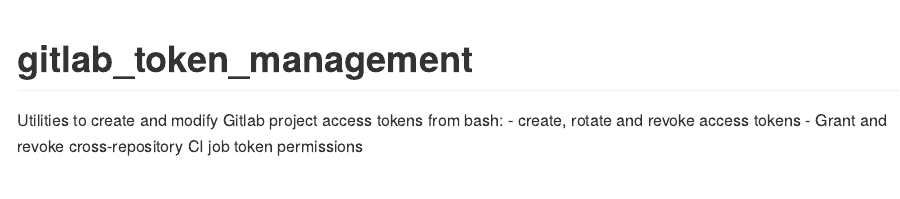
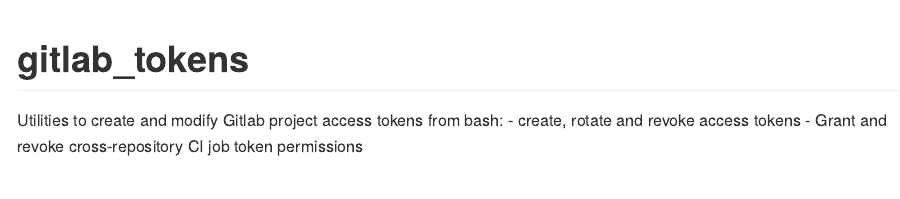
Before and after one commit to simon-lenau/gitlab_tokens, an R Markdown document (README.Rmd): the page in a window 1100 px wide, from its top. Rendered offline with R 4.5, knitr and Pandoc, with nearby package versions; some code elsewhere in the file could not run offline.

Commit message:
Updated variable names

```diff
--- a/README.Rmd
+++ b/README.Rmd
@@ -1,5 +1,5 @@
 ---
-title: gitlab_token_management
+title: gitlab_tokens
 output:
   github_document
 ---
```
Also changed, not shown: 1 other file.
